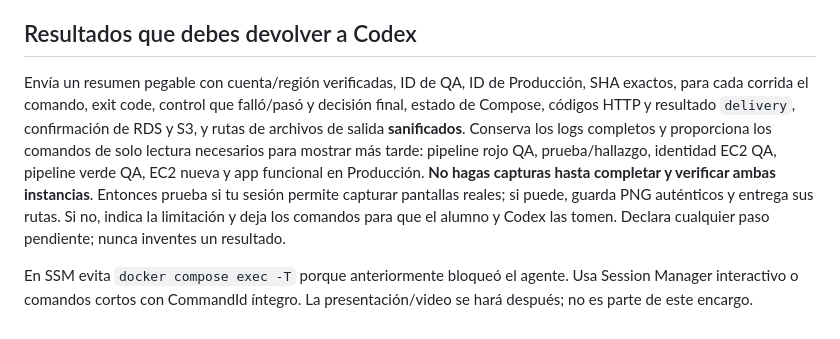
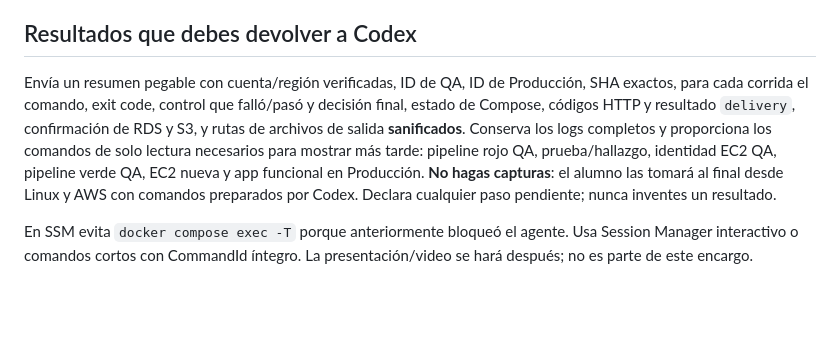
Before and after one commit to oft24/Proyecto-Final-Herramientas-de-tecnolog-as-de-la-informaci-n, a Markdown page: docs/encargo_kiro_aws.md, the part around the change. Rendered like a GitHub page; blank space fills up the shorter version.

```diff
--- a/docs/encargo_kiro_aws.md
+++ b/docs/encargo_kiro_aws.md
@@ -29,6 +29,6 @@ Para minimizar aprobaciones repetidas, usa comandos cortos e idénticos cuando r
 
 ## Resultados que debes devolver a Codex
 
-Envía un resumen pegable con cuenta/región verificadas, ID de QA, ID de Producción, SHA exactos, para cada corrida el comando, exit code, control que falló/pasó y decisión final, estado de Compose, códigos HTTP y resultado `delivery`, confirmación de RDS y S3, y rutas de archivos de salida **sanificados**. Conserva los logs completos y proporciona los comandos de solo lectura necesarios para mostrar más tarde: pipeline rojo QA, prueba/hallazgo, identidad EC2 QA, pipeline verde QA, EC2 nueva y app funcional en Producción. **No hagas capturas hasta completar y verificar ambas instancias**. Entonces prueba si tu sesión permite capturar pantallas reales; si puede, guarda PNG auténticos y entrega sus rutas. Si no, indica la limitación y deja los comandos para que el alumno y Codex las tomen. Declara cualquier paso pendiente; nunca inventes un resultado.
+Envía un resumen pegable con cuenta/región verificadas, ID de QA, ID de Producción, SHA exactos, para cada corrida el comando, exit code, control que falló/pasó y decisión final, estado de Compose, códigos HTTP y resultado `delivery`, confirmación de RDS y S3, y rutas de archivos de salida **sanificados**. Conserva los logs completos y proporciona los comandos de solo lectura necesarios para mostrar más tarde: pipeline rojo QA, prueba/hallazgo, identidad EC2 QA, pipeline verde QA, EC2 nueva y app funcional en Producción. **No hagas capturas**: el alumno las tomará al final desde Linux y AWS con comandos preparados por Codex. Declara cualquier paso pendiente; nunca inventes un resultado.
 
 En SSM evita `docker compose exec -T` porque anteriormente bloqueó el agente. Usa Session Manager interactivo o comandos cortos con CommandId íntegro. La presentación/video se hará después; no es parte de este encargo.
```
Also changed, not shown: docs/prompts_kiro_aws_por_fases.md (+2 -2 lines).
